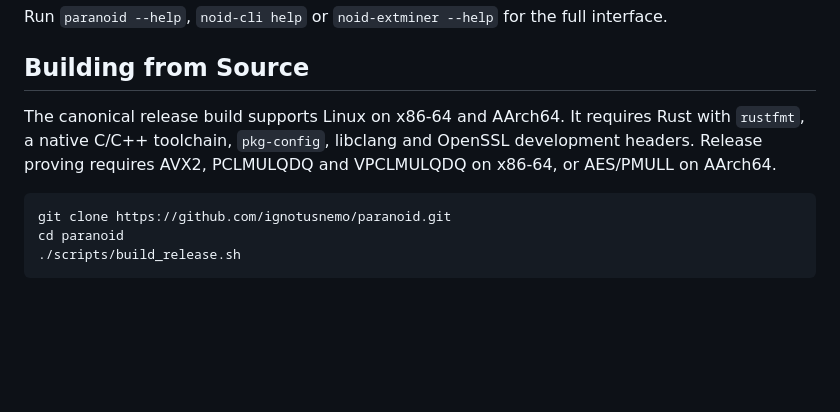
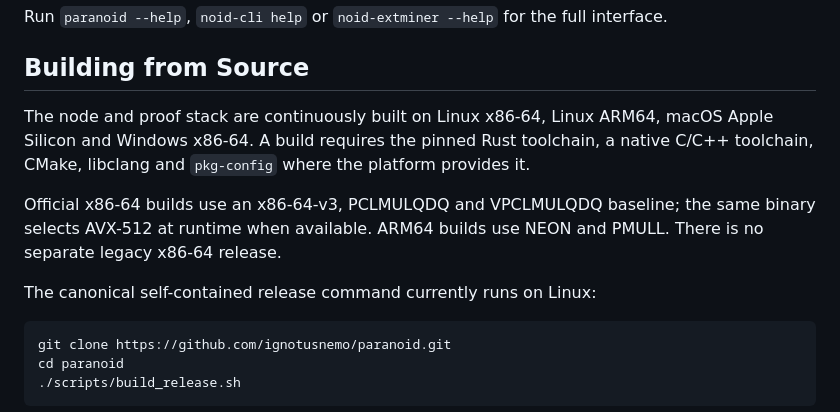
Before and after one commit to Aquacongas/Parano1c, a Markdown page: README.md, the part around the change. Drawn GitHub-style; blank space fills up the shorter version.

Commit message:
docs: record supported release architectures

````diff
--- a/README.md
+++ b/README.md
@@ -263,10 +263,16 @@ interface.
 
 ## Building from Source
 
-The canonical release build supports Linux on x86-64 and AArch64. It requires
-Rust with `rustfmt`, a native C/C++ toolchain, `pkg-config`, libclang and OpenSSL
-development headers. Release proving requires AVX2, PCLMULQDQ and VPCLMULQDQ
-on x86-64, or AES/PMULL on AArch64.
+The node and proof stack are continuously built on Linux x86-64, Linux ARM64,
+macOS Apple Silicon and Windows x86-64. A build requires the pinned Rust
+toolchain, a native C/C++ toolchain, CMake, libclang and `pkg-config` where the
+platform provides it.
+
+Official x86-64 builds use an x86-64-v3, PCLMULQDQ and VPCLMULQDQ baseline;
+the same binary selects AVX-512 at runtime when available. ARM64 builds use
+NEON and PMULL. There is no separate legacy x86-64 release.
+
+The canonical self-contained release command currently runs on Linux:
 
 ```sh
 git clone https://github.com/ignotusnemo/paranoid.git
````
